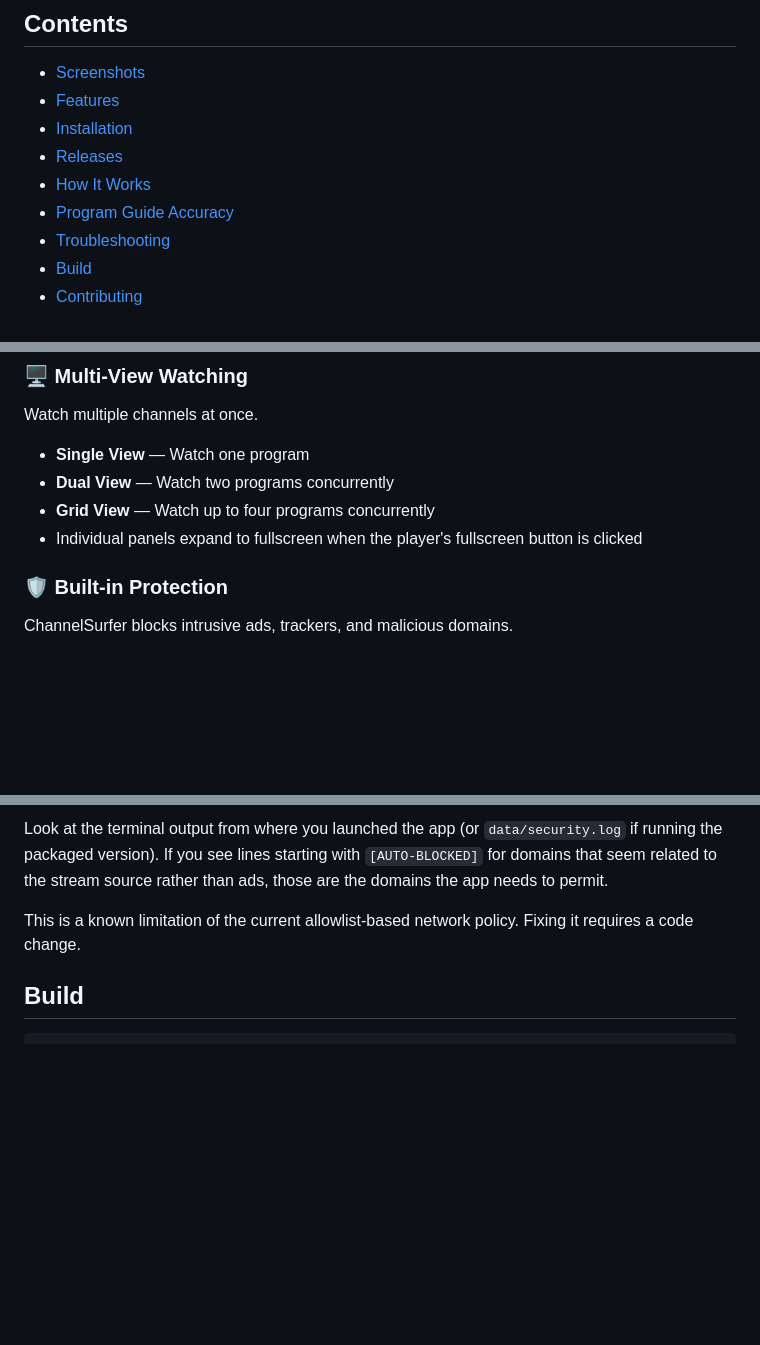
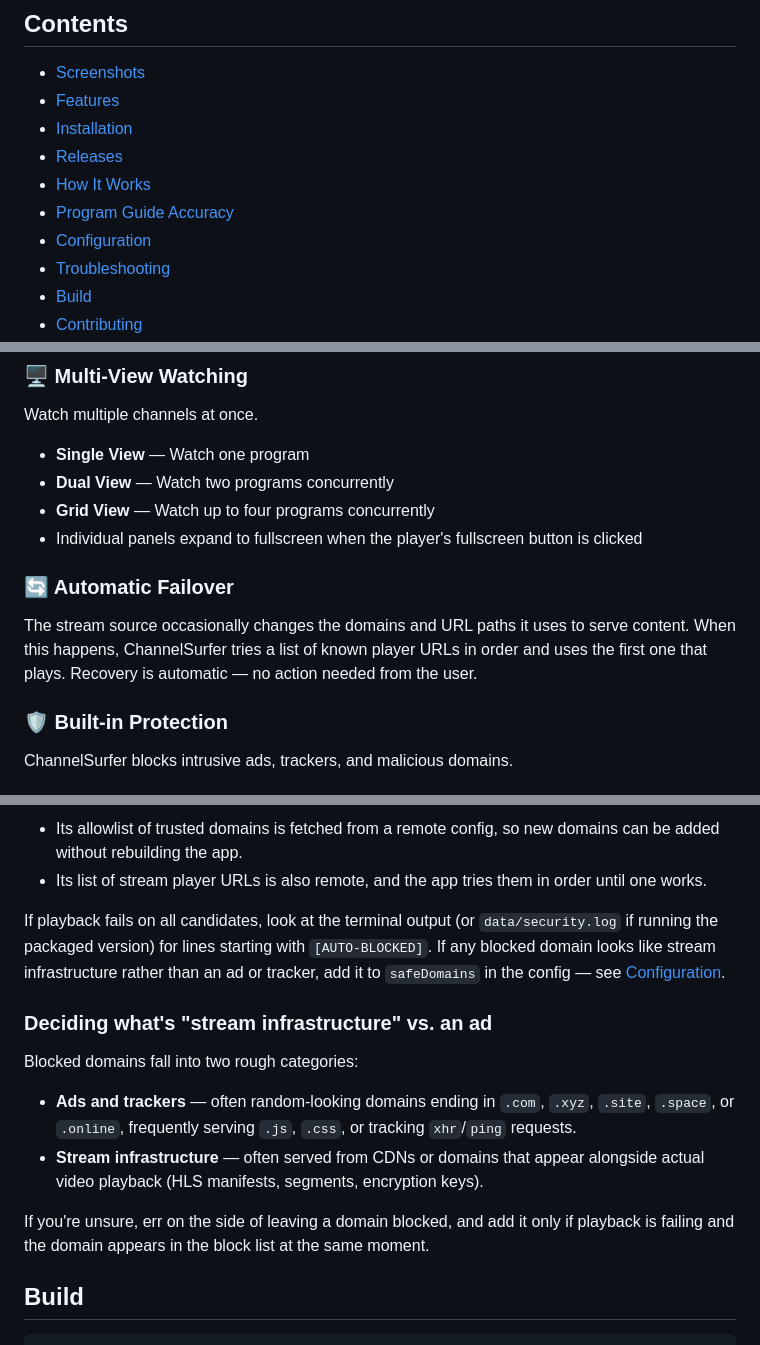
Before and after one commit to channelsurfer-1/ChannelSurfer, a Markdown page: README.md, 3 parts joined by grey strips. GitHub-like rendering; blank space fills up the shorter version.

```diff
--- a/ReadMe.md
+++ b/README.md
@@ -10,6 +10,7 @@ A desktop application for browsing and watching live TV streams with a rich, mod
 - [Releases](#releases)
 - [How It Works](#how-it-works)
 - [Program Guide Accuracy](#program-guide-accuracy)
+- [Configuration](#configuration)
 - [Troubleshooting](#troubleshooting)
 - [Build](#build)
 - [Contributing](#contributing)
@@ -53,6 +54,10 @@ Watch multiple channels at once.
 - **Dual View** — Watch two programs concurrently
 - **Grid View** — Watch up to four programs concurrently
 - Individual panels expand to fullscreen when the player's fullscreen button is clicked
+
+### 🔄 Automatic Failover
+
+The stream source occasionally changes the domains and URL paths it uses to serve content. When this happens, ChannelSurfer tries a list of known player URLs in order and uses the first one that plays. Recovery is automatic — no action needed from the user.
 
 ### 🛡️ Built-in Protection
 
@@ -128,7 +187,28 @@ The source site periodically changes the domain names it uses to serve streams.
 
-Look at the terminal output from where you launched the app (or `data/security.log` if running the packaged version). If you see lines starting with `[AUTO-BLOCKED]` for domains that seem related to the stream source rather than ads, those are the domains the app needs to permit.
+- Its allowlist of trusted domains is fetched from a remote config, so new
+  domains can be added without rebuilding the app.
+- Its list of stream player URLs is also remote, and the app tries them in
+  order until one works.
 
-This is a known limitation of the current allowlist-based network policy. Fixing it requires a code change.
+If playback fails on all candidates, look at the terminal output (or
+`data/security.log` if running the packaged version) for lines starting with
+`[AUTO-BLOCKED]`. If any blocked domain looks like stream infrastructure
+rather than an ad or tracker, add it to `safeDomains` in the config — see
+[Configuration](#configuration).
+
+### Deciding what's "stream infrastructure" vs. an ad
+
+Blocked domains fall into two rough categories:
+
+- **Ads and trackers** — often random-looking domains ending in `.com`,
+  `.xyz`, `.site`, `.space`, or `.online`, frequently serving `.js`, `.css`,
+  or tracking `xhr`/`ping` requests.
+- **Stream infrastructure** — often served from CDNs or domains that appear
+  alongside actual video playback (HLS manifests, segments, encryption keys).
+
+If you're unsure, err on the side of leaving a domain blocked, and add it
+only if playback is failing and the domain appears in the block list at the
+same moment.
 
 ## Build
 
```
Also changed, not shown: other parts of README.md (+56 -2 lines).
